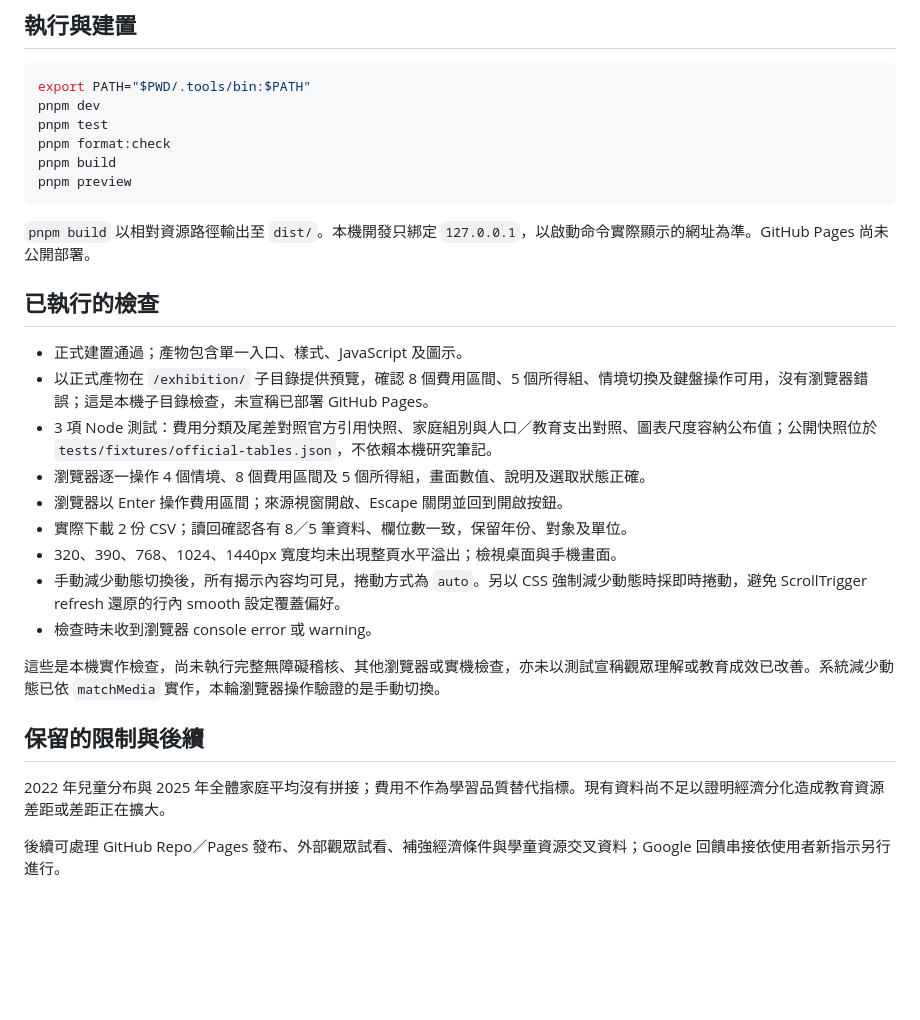
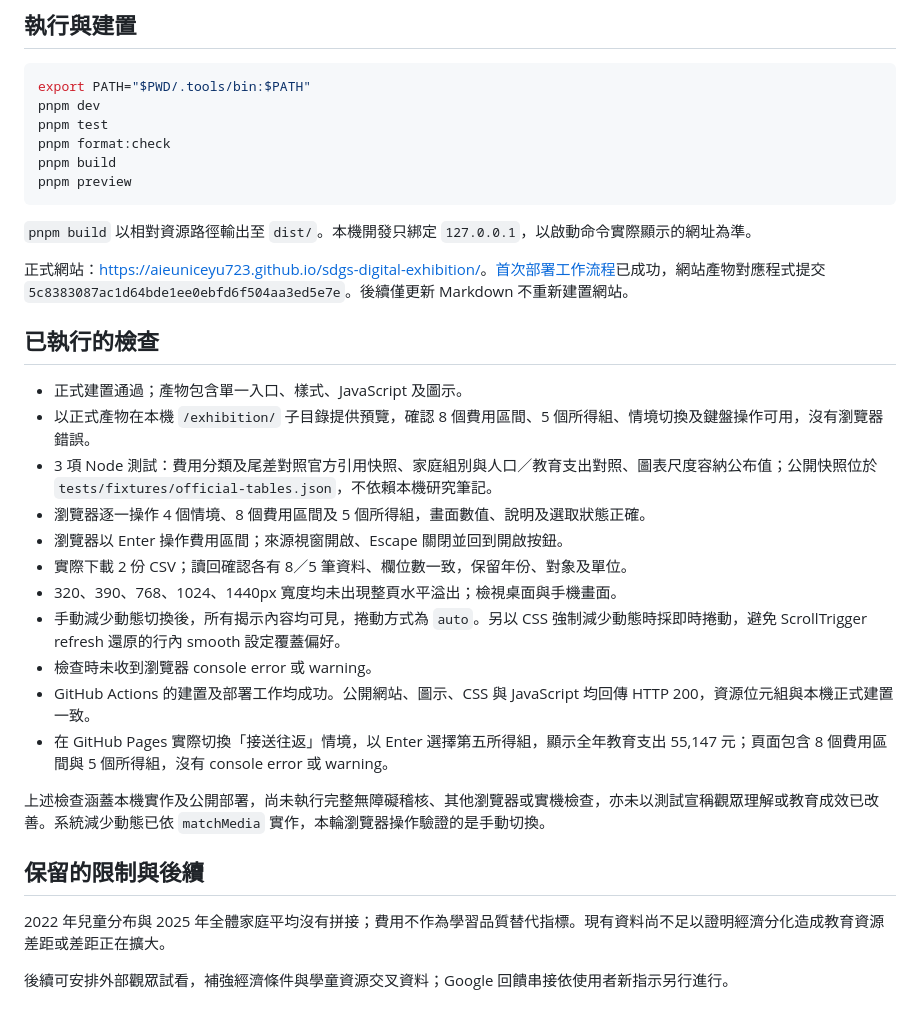
Before and after one commit to aieuniceyu723/sdgs-digital-exhibition, a Markdown page: docs/website.md, the part around the change. GitHub-like rendering; blank space fills up the shorter version.

````diff
--- a/docs/website.md
+++ b/docs/website.md
@@ -38,12 +38,14 @@ pnpm build
 pnpm preview
 ```
 
-`pnpm build` 以相對資源路徑輸出至 `dist/`。本機開發只綁定 `127.0.0.1`，以啟動命令實際顯示的網址為準。GitHub Pages 尚未公開部署。
+`pnpm build` 以相對資源路徑輸出至 `dist/`。本機開發只綁定 `127.0.0.1`，以啟動命令實際顯示的網址為準。
+
+正式網站：[https://aieuniceyu723.github.io/sdgs-digital-exhibition/](https://aieuniceyu723.github.io/sdgs-digital-exhibition/)。[首次部署工作流程](https://github.com/aieuniceyu723/sdgs-digital-exhibition/actions/runs/39423752232)已成功，網站產物對應程式提交 `5c8383087ac1d64bde1ee0ebfd6f504aa3ed5e7e`。後續僅更新 Markdown 不重新建置網站。
 
 ## 已執行的檢查
 
 - 正式建置通過；產物包含單一入口、樣式、JavaScript 及圖示。
-- 以正式產物在 `/exhibition/` 子目錄提供預覽，確認 8 個費用區間、5 個所得組、情境切換及鍵盤操作可用，沒有瀏覽器錯誤；這是本機子目錄檢查，未宣稱已部署 GitHub Pages。
+- 以正式產物在本機 `/exhibition/` 子目錄提供預覽，確認 8 個費用區間、5 個所得組、情境切換及鍵盤操作可用，沒有瀏覽器錯誤。
 - 3 項 Node 測試：費用分類及尾差對照官方引用快照、家庭組別與人口／教育支出對照、圖表尺度容納公布值；公開快照位於 `tests/fixtures/official-tables.json`，不依賴本機研究筆記。
 - 瀏覽器逐一操作 4 個情境、8 個費用區間及 5 個所得組，畫面數值、說明及選取狀態正確。
 - 瀏覽器以 Enter 操作費用區間；來源視窗開啟、Escape 關閉並回到開啟按鈕。
@@ -51,11 +53,13 @@ pnpm preview
 - 320、390、768、1024、1440px 寬度均未出現整頁水平溢出；檢視桌面與手機畫面。
 - 手動減少動態切換後，所有揭示內容均可見，捲動方式為 `auto`。另以 CSS 強制減少動態時採即時捲動，避免 ScrollTrigger refresh 還原的行內 smooth 設定覆蓋偏好。
 - 檢查時未收到瀏覽器 console error 或 warning。
+- GitHub Actions 的建置及部署工作均成功。公開網站、圖示、CSS 與 JavaScript 均回傳 HTTP 200，資源位元組與本機正式建置一致。
+- 在 GitHub Pages 實際切換「接送往返」情境，以 Enter 選擇第五所得組，顯示全年教育支出 55,147 元；頁面包含 8 個費用區間與 5 個所得組，沒有 console error 或 warning。
 
-這些是本機實作檢查，尚未執行完整無障礙稽核、其他瀏覽器或實機檢查，亦未以測試宣稱觀眾理解或教育成效已改善。系統減少動態已依 `matchMedia` 實作，本輪瀏覽器操作驗證的是手動切換。
+上述檢查涵蓋本機實作及公開部署，尚未執行完整無障礙稽核、其他瀏覽器或實機檢查，亦未以測試宣稱觀眾理解或教育成效已改善。系統減少動態已依 `matchMedia` 實作，本輪瀏覽器操作驗證的是手動切換。
 
 ## 保留的限制與後續
 
 2022 年兒童分布與 2025 年全體家庭平均沒有拼接；費用不作為學習品質替代指標。現有資料尚不足以證明經濟分化造成教育資源差距或差距正在擴大。
 
-後續可處理 GitHub Repo／Pages 發布、外部觀眾試看、補強經濟條件與學童資源交叉資料；Google 回饋串接依使用者新指示另行進行。
+後續可安排外部觀眾試看，補強經濟條件與學童資源交叉資料；Google 回饋串接依使用者新指示另行進行。
````
Also changed, not shown: AGENTS.md (+1 -0 lines), README.md (+6 -3 lines).
